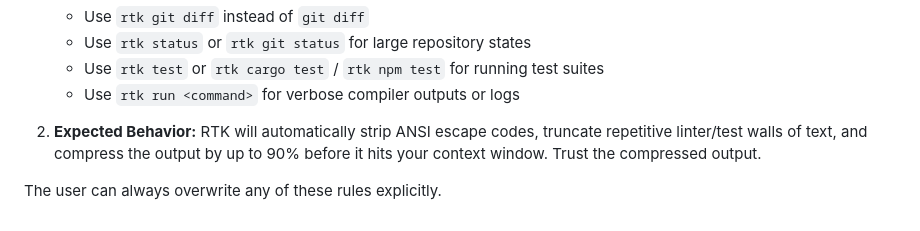
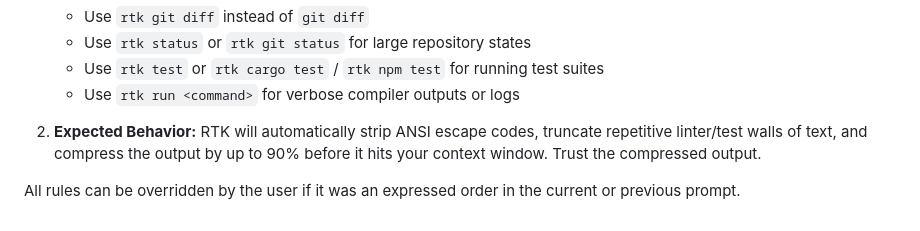
Before and after one commit to MatthewLacerda2/GoalGetter, a Markdown page: AGENTS.md, the part around the change. Drawn GitHub-style.

Commit message:
refactor: update user override rule in AGENTS.md to refer to current/previous prompt expressed orders

```diff
--- a/AGENTS.md
+++ b/AGENTS.md
@@ -38,4 +38,4 @@ This system has Rust Token Killer (RTK) installed globally. To save context wind
 
 2. **Expected Behavior:** RTK will automatically strip ANSI escape codes, truncate repetitive linter/test walls of text, and compress the output by up to 90% before it hits your context window. Trust the compressed output.
 
-The user can always overwrite any of these rules explicitly.
+All rules can be overridden by the user if it was an expressed order in the current or previous prompt.
```
